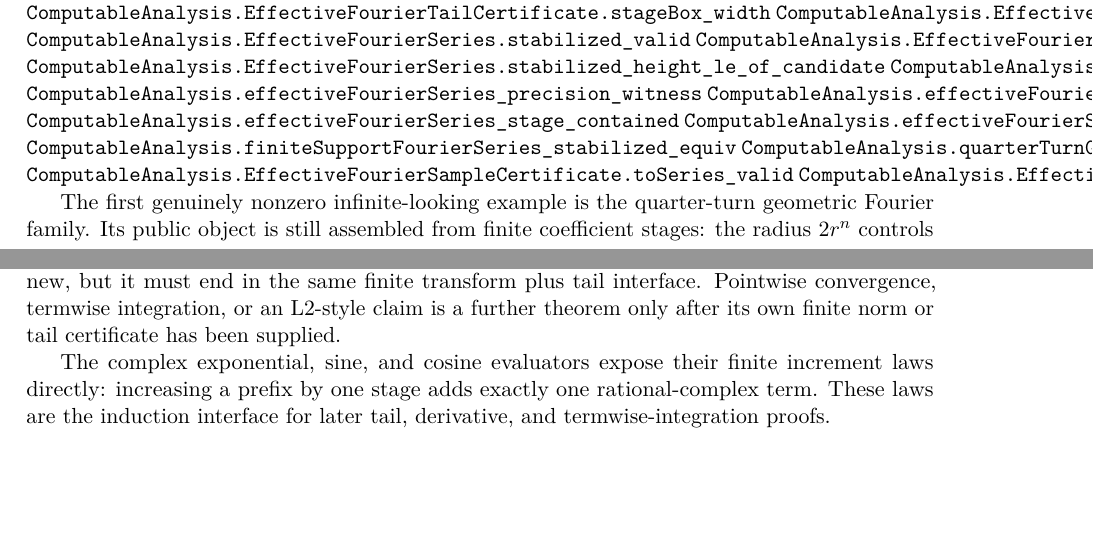
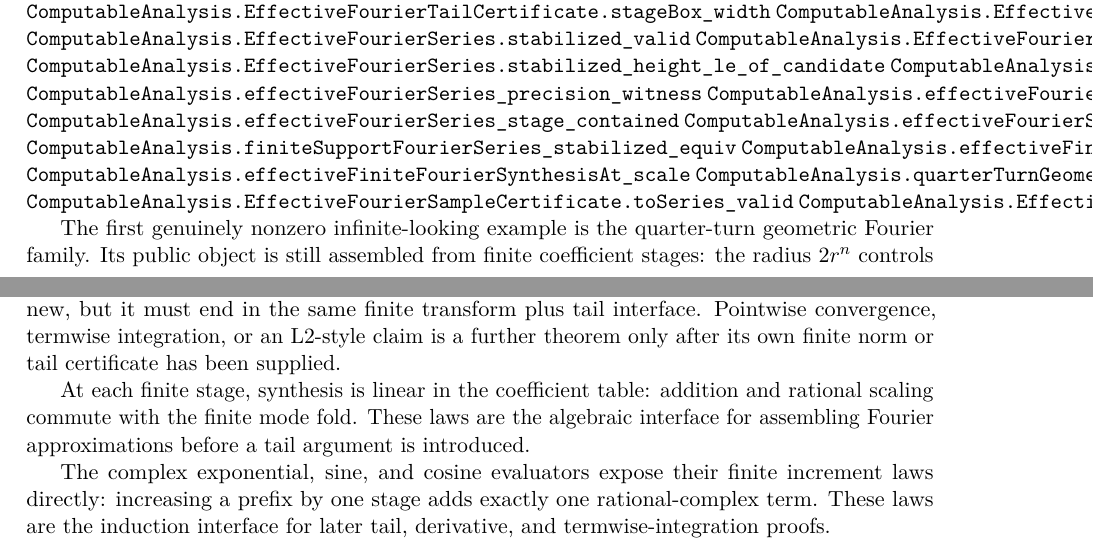
Before and after one commit to liuyao12/computable-analysis, a LaTeX thesis (blueprint/src/web.tex, which reads blueprint/src/04-infinite-series.tex): two parts of pages 88 and 89 of 125, joined at a grey line, cut so that both start at the same text, the shorter picture padded with empty space. Compiled offline with pdfLaTeX.

Commit message:
Expose finite Fourier synthesis linearity

```diff
--- a/blueprint/src/04-infinite-series.tex
+++ b/blueprint/src/04-infinite-series.tex
@@ -132,6 +132,8 @@ finite transform -> coordinate tail box -> future-stage containment
 \lean{ComputableAnalysis.effectiveFourierSeries_stage_contained}
 \lean{ComputableAnalysis.effectiveFourierSeries_stabilized_width_le}
 \lean{ComputableAnalysis.finiteSupportFourierSeries_stabilized_equiv}
+\lean{ComputableAnalysis.effectiveFiniteFourierSynthesisAt_add}
+\lean{ComputableAnalysis.effectiveFiniteFourierSynthesisAt_scale}
 \lean{ComputableAnalysis.quarterTurnGeometricTailCertificate_valid}
 \lean{ComputableAnalysis.EffectiveFourierSampleCertificate.toSeries_valid}
 \lean{ComputableAnalysis.EffectiveFourierSampleCertificate.sample_interval_witness}
@@ -179,6 +181,11 @@ formula may be new, but it must end in the same finite transform plus tail
 interface. Pointwise convergence, termwise integration, or an L2-style
 claim is a further theorem only after its own finite norm or tail certificate
 has been supplied.
+
+At each finite stage, synthesis is linear in the coefficient table: addition
+and rational scaling commute with the finite mode fold.  These laws are the
+algebraic interface for assembling Fourier approximations before a tail
+argument is introduced.
 
 The complex exponential, sine, and cosine evaluators expose their finite
 increment laws directly: increasing a prefix by one stage adds exactly one
```
Also changed, not shown: 2 other files.
